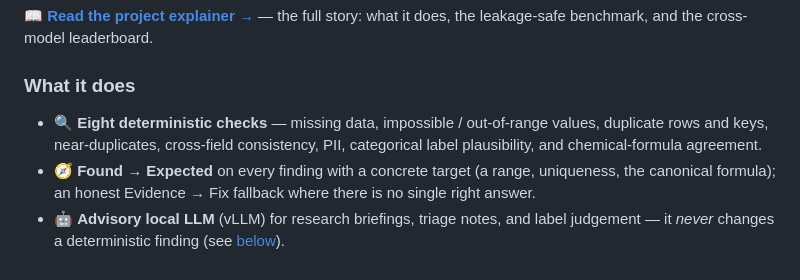
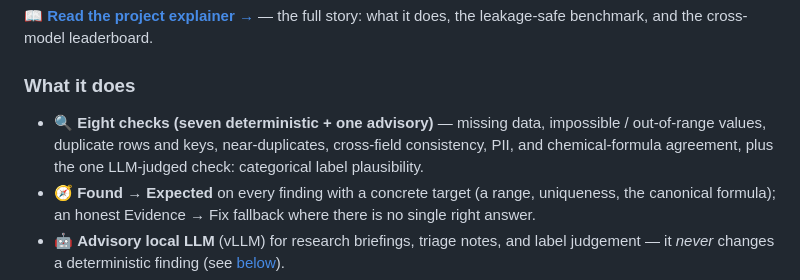
Before and after one commit to AmandineFlachs/dataset-auditor, a Markdown page: README.md, the part around one of its changes. Rendered like a GitHub page.

```diff
--- a/README.md
+++ b/README.md
@@ -20,9 +20,9 @@ story: what it does, the leakage-safe benchmark, and the cross-model leaderboard
 
 ### What it does
 
-- 🔍 **Eight deterministic checks** — missing data, impossible / out-of-range values,
-  duplicate rows and keys, near-duplicates, cross-field consistency, PII, categorical
-  label plausibility, and chemical-formula agreement.
+- 🔍 **Eight checks (seven deterministic + one advisory)** — missing data, impossible /
+  out-of-range values, duplicate rows and keys, near-duplicates, cross-field consistency, PII,
+  and chemical-formula agreement, plus the one LLM-judged check: categorical label plausibility.
 - 🧭 **Found → Expected** on every finding with a concrete target (a range, uniqueness,
   the canonical formula); an honest Evidence → Fix fallback where there is no single
   right answer.
```
Also changed, not shown: other parts of README.md (+27 -38 lines).
